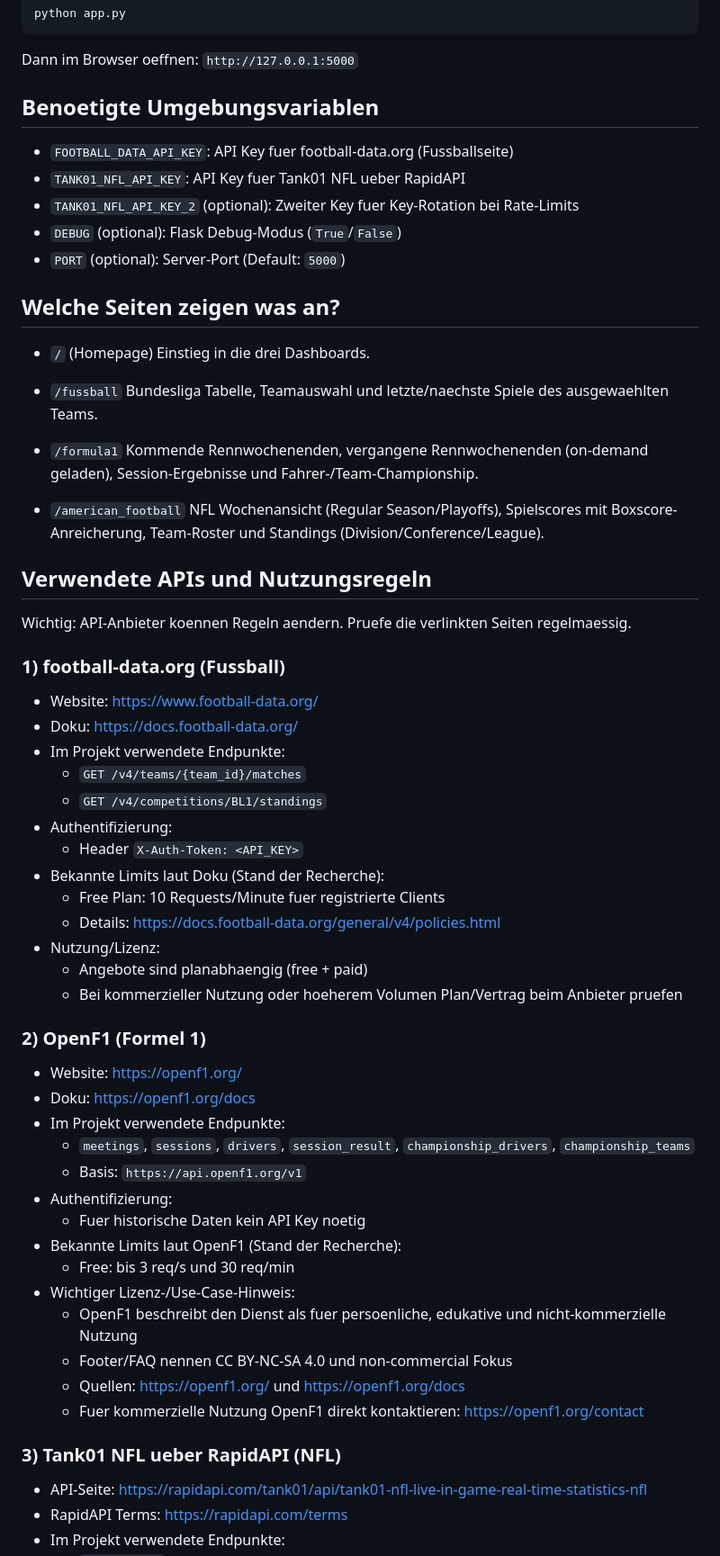
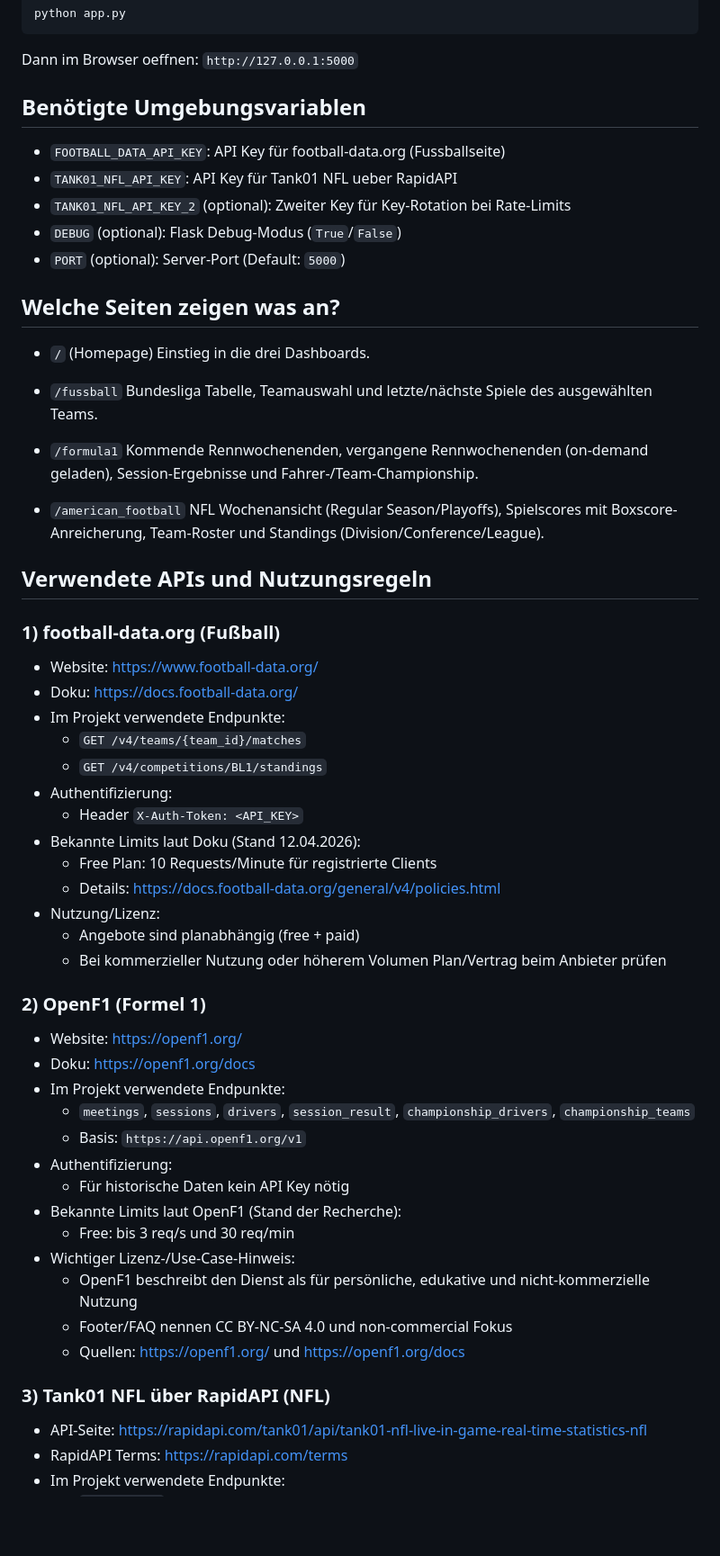
Before and after one commit to EinfxchNiklas/Sport_Dashboard, a Markdown page: README.md, the part around one of its changes. Shown at 90% size. Rendered like a GitHub page; blank space fills up the shorter version.

Commit message:
Readme V2 #3

````diff
--- a/README.md
+++ b/README.md
@@ -48,14 +48,14 @@ python app.py
 ```
 Dann im Browser oeffnen: `http://127.0.0.1:5000`
 
-## Benoetigte Umgebungsvariablen
+## Benötigte Umgebungsvariablen
 
 - `FOOTBALL_DATA_API_KEY`:
-  API Key fuer football-data.org (Fussballseite)
+  API Key für football-data.org (Fussballseite)
 - `TANK01_NFL_API_KEY`:
-  API Key fuer Tank01 NFL ueber RapidAPI
+  API Key für Tank01 NFL ueber RapidAPI
 - `TANK01_NFL_API_KEY_2` (optional):
-  Zweiter Key fuer Key-Rotation bei Rate-Limits
+  Zweiter Key für Key-Rotation bei Rate-Limits
 - `DEBUG` (optional):
   Flask Debug-Modus (`True`/`False`)
 - `PORT` (optional):
@@ -67,7 +67,7 @@ Dann im Browser oeffnen: `http://127.0.0.1:5000`
   Einstieg in die drei Dashboards.
 
 - `/fussball`
-  Bundesliga Tabelle, Teamauswahl und letzte/naechste Spiele des ausgewaehlten Teams.
+  Bundesliga Tabelle, Teamauswahl und letzte/nächste Spiele des ausgewählten Teams.
 
 - `/formula1`
   Kommende Rennwochenenden, vergangene Rennwochenenden (on-demand geladen), Session-Ergebnisse und Fahrer-/Team-Championship.
@@ -77,9 +77,7 @@ Dann im Browser oeffnen: `http://127.0.0.1:5000`
 
 ## Verwendete APIs und Nutzungsregeln
 
-Wichtig: API-Anbieter koennen Regeln aendern. Pruefe die verlinkten Seiten regelmaessig.
-
-### 1) football-data.org (Fussball)
+### 1) football-data.org (Fußball)
 - Website: https://www.football-data.org/
 - Doku: https://docs.football-data.org/
 - Im Projekt verwendete Endpunkte:
@@ -87,12 +85,12 @@ Wichtig: API-Anbieter koennen Regeln aendern. Pruefe die verlinkten Seiten regel
   - `GET /v4/competitions/BL1/standings`
 - Authentifizierung:
   - Header `X-Auth-Token: <API_KEY>`
-- Bekannte Limits laut Doku (Stand der Recherche):
-  - Free Plan: 10 Requests/Minute fuer registrierte Clients
+- Bekannte Limits laut Doku (Stand 12.04.2026):
+  - Free Plan: 10 Requests/Minute für registrierte Clients
   - Details: https://docs.football-data.org/general/v4/policies.html
 - Nutzung/Lizenz:
-  - Angebote sind planabhaengig (free + paid)
-  - Bei kommerzieller Nutzung oder hoeherem Volumen Plan/Vertrag beim Anbieter pruefen
+  - Angebote sind planabhängig (free + paid)
+  - Bei kommerzieller Nutzung oder höherem Volumen Plan/Vertrag beim Anbieter prüfen
 
 ### 2) OpenF1 (Formel 1)
 - Website: https://openf1.org/
@@ -101,16 +99,15 @@ Wichtig: API-Anbieter koennen Regeln aendern. Pruefe die verlinkten Seiten regel
   - `meetings`, `sessions`, `drivers`, `session_result`, `championship_drivers`, `championship_teams`
   - Basis: `https://api.openf1.org/v1`
 - Authentifizierung:
-  - Fuer historische Daten kein API Key noetig
+  - Für historische Daten kein API Key nötig
 - Bekannte Limits laut OpenF1 (Stand der Recherche):
   - Free: bis 3 req/s und 30 req/min
 - Wichtiger Lizenz-/Use-Case-Hinweis:
-  - OpenF1 beschreibt den Dienst als fuer persoenliche, edukative und nicht-kommerzielle Nutzung
+  - OpenF1 beschreibt den Dienst als für persönliche, edukative und nicht-kommerzielle Nutzung
   - Footer/FAQ nennen CC BY-NC-SA 4.0 und non-commercial Fokus
   - Quellen: https://openf1.org/ und https://openf1.org/docs
-  - Fuer kommerzielle Nutzung OpenF1 direkt kontaktieren: https://openf1.org/contact
 
-### 3) Tank01 NFL ueber RapidAPI (NFL)
+### 3) Tank01 NFL über RapidAPI (NFL)
 - API-Seite: https://rapidapi.com/tank01/api/tank01-nfl-live-in-game-real-time-statistics-nfl
 - RapidAPI Terms: https://rapidapi.com/terms
 - Im Projekt verwendete Endpunkte:
````
Also changed, not shown: other parts of README.md (+7 -34 lines).
